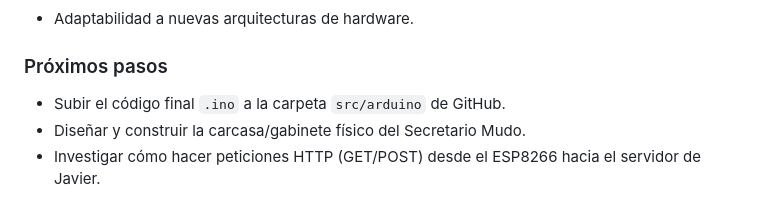
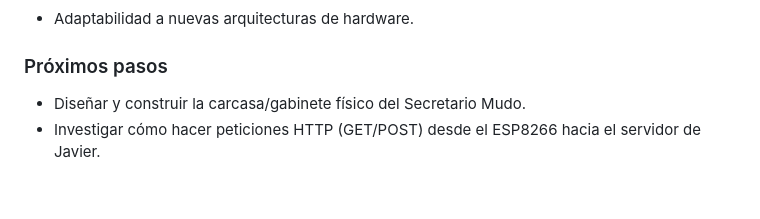
Before and after one commit to daniela-porras/SecretarioMudoIoT-Paradigmas, a Markdown page: bitacoras/DiegoGonzálezOviedo/bitacora.md, the part around the change. Drawn GitHub-style.

```diff
--- a/bitacoras/DiegoGonzálezOviedo/bitacora.md
+++ b/bitacoras/DiegoGonzálezOviedo/bitacora.md
@@ -101,6 +101,5 @@
 - Adaptabilidad a nuevas arquitecturas de hardware.
 
 ### Próximos pasos
-- Subir el código final `.ino` a la carpeta `src/arduino` de GitHub.
 - Diseñar y construir la carcasa/gabinete físico del Secretario Mudo.
 - Investigar cómo hacer peticiones HTTP (GET/POST) desde el ESP8266 hacia el servidor de Javier.
```
